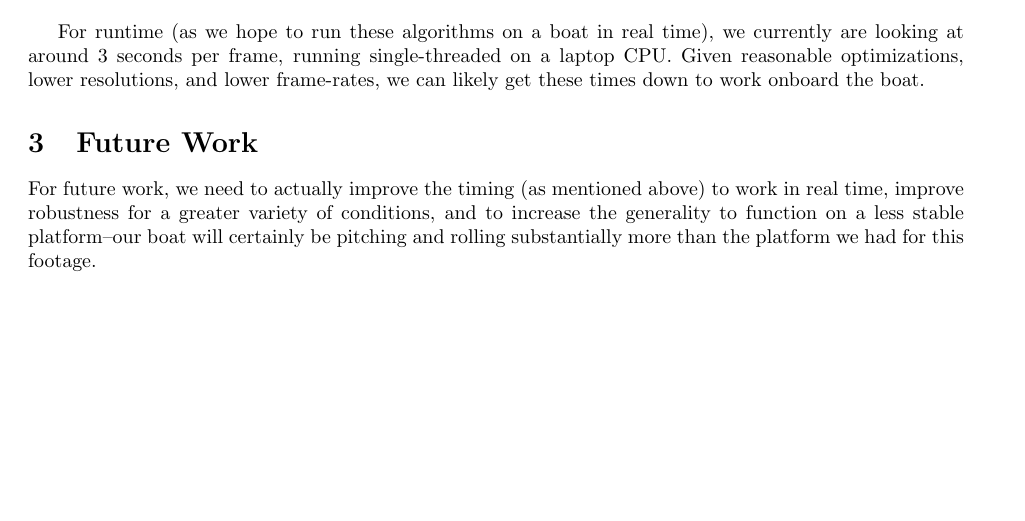
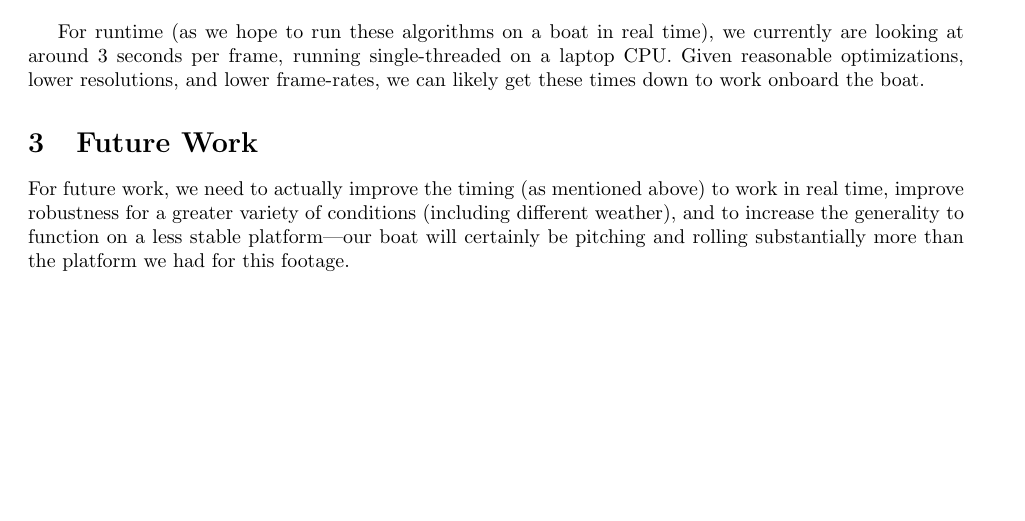
Before and after one commit to jkuszmaul/RBE549, a LaTeX document (paper/two_pager.tex): part of page 3 of 3, cut so that both start at the same text. Compiled offline with pdfLaTeX.

Commit message:
Add back in note on weather

```diff
--- a/paper/two_pager.tex
+++ b/paper/two_pager.tex
@@ -133,8 +133,9 @@ frame-rates, we can likely get these times down to work onboard the boat.
 \section{Future Work}
 
 For future work, we need to actually improve the timing (as mentioned above) to
-work in real time, improve robustness for a greater variety of conditions, and
-to increase the generality to function on a less stable platform--our boat will
+work in real time, improve robustness for a greater variety of conditions
+(including different weather), and
+to increase the generality to function on a less stable platform---our boat will
 certainly be pitching and rolling substantially more than the platform we had
 for this footage.
 
```
